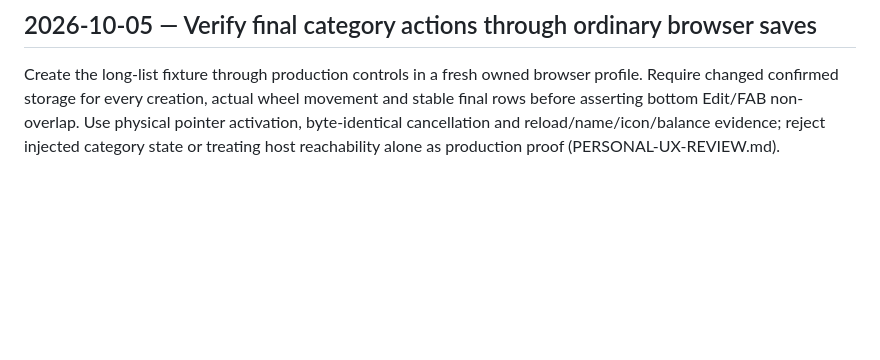
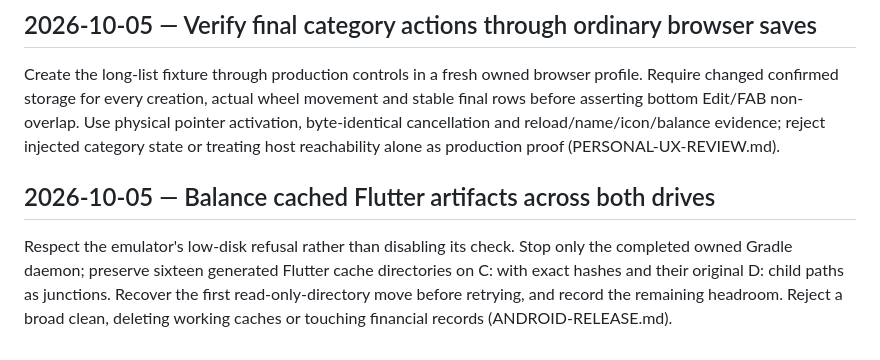
Before and after one commit to arsalmurad/cash-app, a Markdown page: docs/DECISIONS.md, the part around the change. GitHub-like rendering; blank space fills up the shorter version.

```diff
--- a/docs/DECISIONS.md
+++ b/docs/DECISIONS.md
@@ -1837,3 +1837,12 @@ wheel movement and stable final rows before asserting bottom Edit/FAB
 non-overlap. Use physical pointer activation, byte-identical cancellation and
 reload/name/icon/balance evidence; reject injected category state or treating
 host reachability alone as production proof (PERSONAL-UX-REVIEW.md).
+
+## 2026-10-05 — Balance cached Flutter artifacts across both drives
+
+Respect the emulator's low-disk refusal rather than disabling its check. Stop
+only the completed owned Gradle daemon; preserve sixteen generated Flutter
+cache directories on C: with exact hashes and their original D: child paths as
+junctions. Recover the first read-only-directory move before retrying, and
+record the remaining headroom. Reject a broad clean, deleting working caches
+or touching financial records (ANDROID-RELEASE.md).
```
Also changed, not shown: docs/ANDROID-RELEASE.md (+21 -0 lines).
